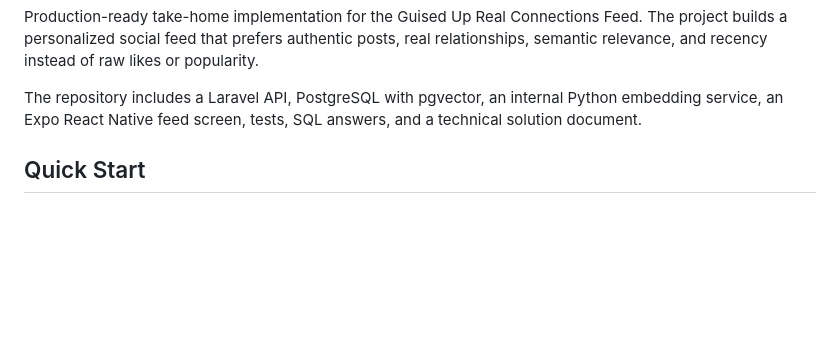
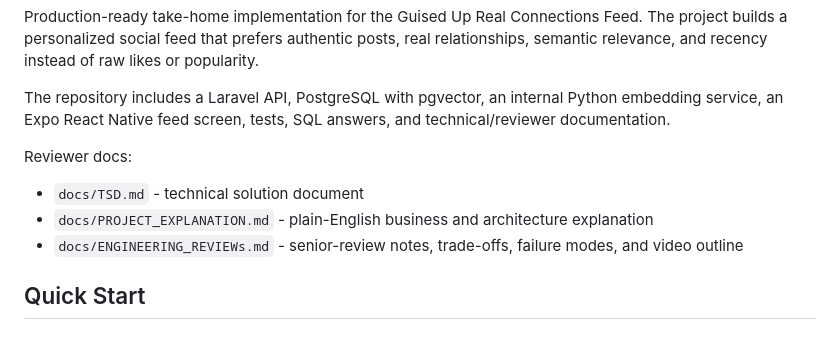
Before and after one commit to mithleshupadhyay/guised-up, a Markdown page: README.md, the part around the change. Rendered like a GitHub page; blank space fills up the shorter version.

Commit message:
Engineering tradeoff

```diff
--- a/README.md
+++ b/README.md
@@ -14,7 +14,13 @@ or popularity.
 
 The repository includes a Laravel API, PostgreSQL with pgvector, an internal
 Python embedding service, an Expo React Native feed screen, tests, SQL answers,
-and a technical solution document.
+and technical/reviewer documentation.
+
+Reviewer docs:
+
+- `docs/TSD.md` - technical solution document
+- `docs/PROJECT_EXPLANATION.md` - plain-English business and architecture explanation
+- `docs/ENGINEERING_REVIEWs.md` - senior-review notes, trade-offs, failure modes, and video outline
 
 ## Quick Start
 
```
Also changed, not shown: docs/ENGINEERING_REVIEW.md (added, +436 -0 lines), docs/TSD.md (+2 -0 lines).
